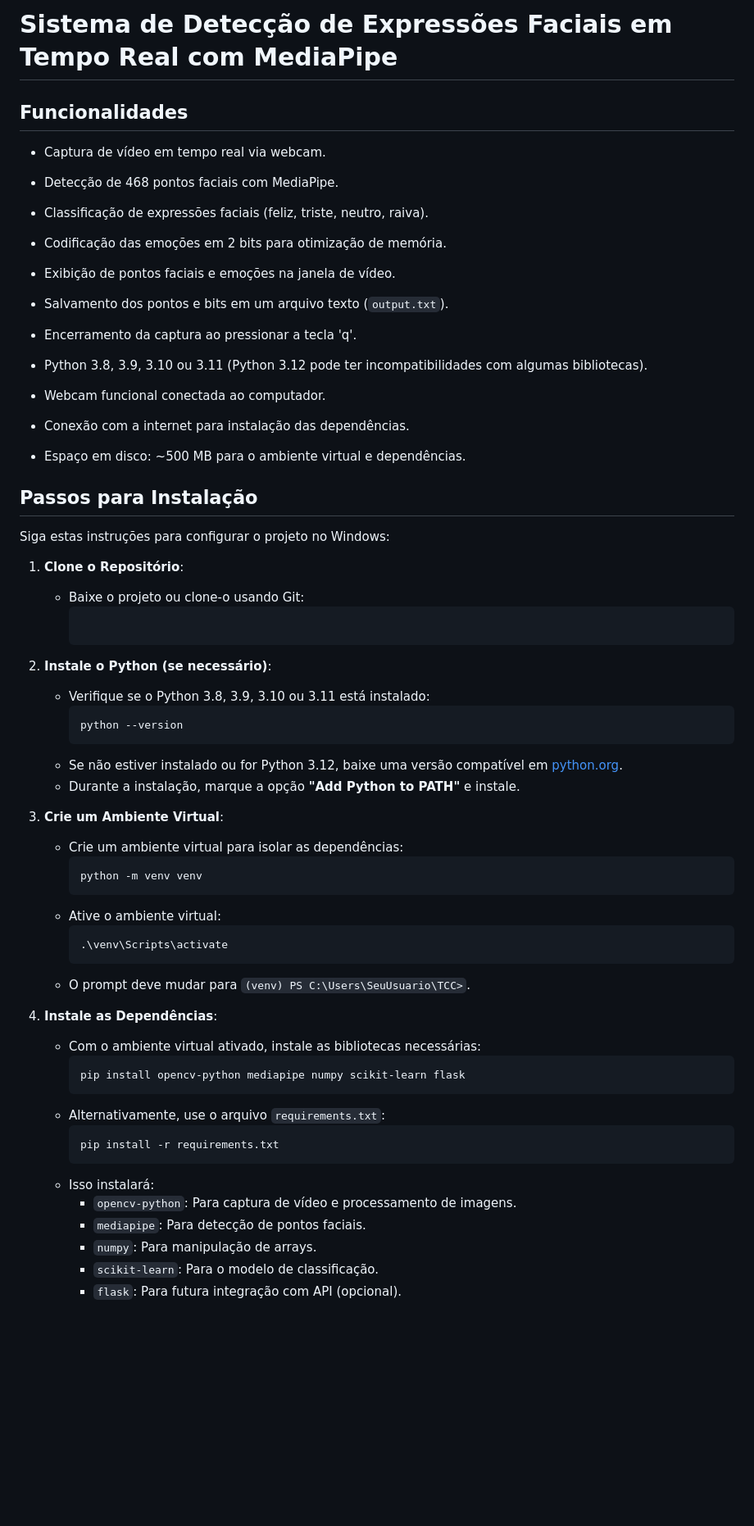
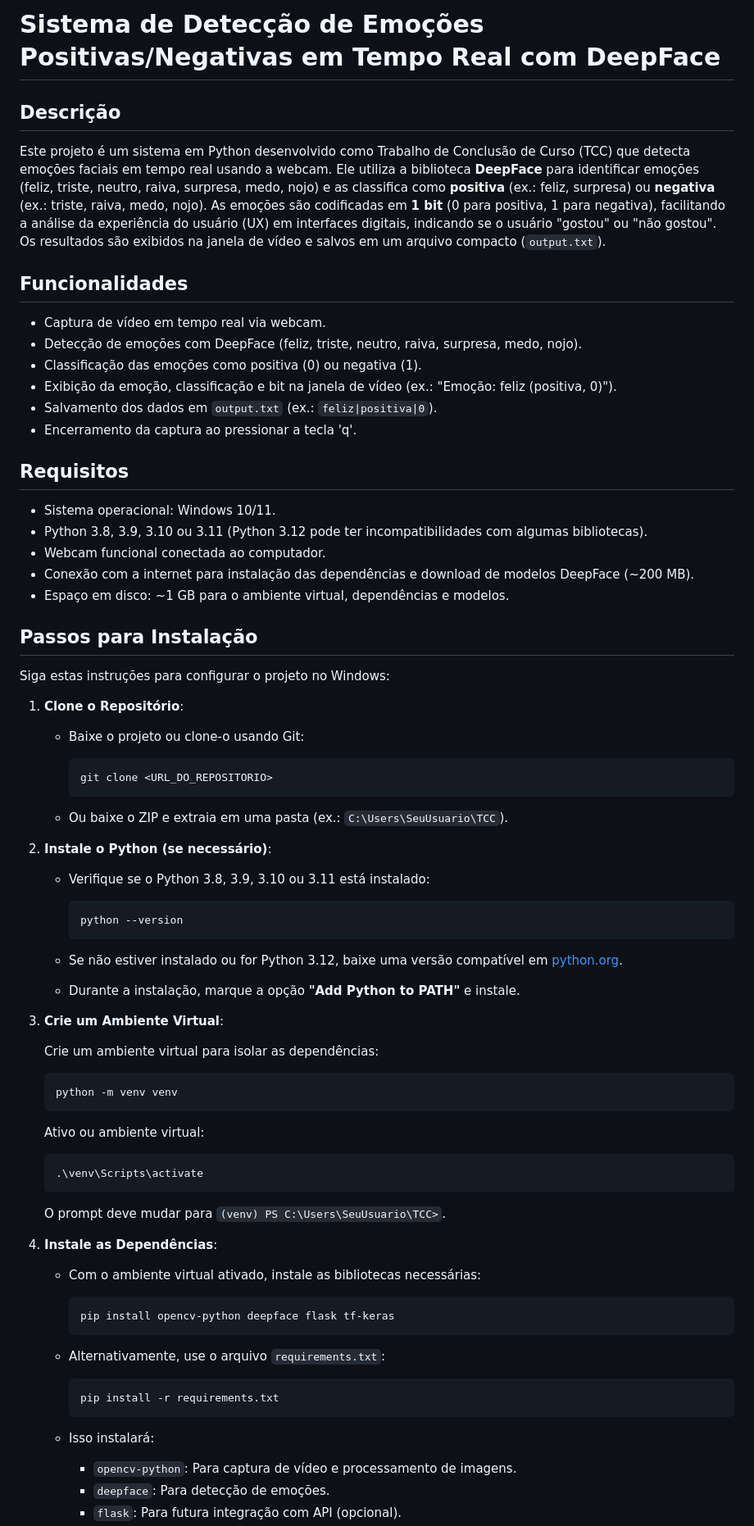
Before and after one commit to GustavoRT-debug/TCC--Backend, a Markdown page: README.md, the part around one of its changes. Shown at 82% size. GitHub-like rendering; blank space fills up the shorter version.

Commit message:
Atualizando readme

````diff
--- a/README.md
+++ b/README.md
@@ -1,58 +1,84 @@
-# Sistema de Detecção de Expressões Faciais em Tempo Real com MediaPipe
+# Sistema de Detecção de Emoções Positivas/Negativas em Tempo Real com DeepFace
+
+## Descrição
+
+Este projeto é um sistema em Python desenvolvido como Trabalho de Conclusão de Curso (TCC) que detecta emoções faciais em tempo real usando a webcam. Ele utiliza a biblioteca **DeepFace** para identificar emoções (feliz, triste, neutro, raiva, surpresa, medo, nojo) e as classifica como **positiva** (ex.: feliz, surpresa) ou **negativa** (ex.: triste, raiva, medo, nojo). As emoções são codificadas em **1 bit** (0 para positiva, 1 para negativa), facilitando a análise da experiência do usuário (UX) em interfaces digitais, indicando se o usuário "gostou" ou "não gostou". Os resultados são exibidos na janela de vídeo e salvos em um arquivo compacto (`output.txt`).
 
 ## Funcionalidades
+
 - Captura de vídeo em tempo real via webcam.
-- Detecção de 468 pontos faciais com MediaPipe.
-- Classificação de expressões faciais (feliz, triste, neutro, raiva).
-- Codificação das emoções em 2 bits para otimização de memória.
-- Exibição de pontos faciais e emoções na janela de vídeo.
-- Salvamento dos pontos e bits em um arquivo texto (`output.txt`).
+- Detecção de emoções com DeepFace (feliz, triste, neutro, raiva, surpresa, medo, nojo).
+- Classificação das emoções como positiva (0) ou negativa (1).
+- Exibição da emoção, classificação e bit na janela de vídeo (ex.: "Emoção: feliz (positiva, 0)").
+- Salvamento dos dados em `output.txt` (ex.: `feliz|positiva|0`).
 - Encerramento da captura ao pressionar a tecla 'q'.
 
+## Requisitos
 
+- Sistema operacional: Windows 10/11.
 - Python 3.8, 3.9, 3.10 ou 3.11 (Python 3.12 pode ter incompatibilidades com algumas bibliotecas).
 - Webcam funcional conectada ao computador.
-- Conexão com a internet para instalação das dependências.
-- Espaço em disco: ~500 MB para o ambiente virtual e dependências.
+- Conexão com a internet para instalação das dependências e download de modelos DeepFace (~200 MB).
+- Espaço em disco: ~1 GB para o ambiente virtual, dependências e modelos.
 
 ## Passos para Instalação
+
 Siga estas instruções para configurar o projeto no Windows:
 
 1. **Clone o Repositório**:
+
    - Baixe o projeto ou clone-o usando Git:
+
      ```bash
+     git clone <URL_DO_REPOSITORIO>
+     ```
+
+   - Ou baixe o ZIP e extraia em uma pasta (ex.: `C:\Users\SeuUsuario\TCC`).
 
 2. **Instale o Python (se necessário)**:
+
    - Verifique se o Python 3.8, 3.9, 3.10 ou 3.11 está instalado:
+
      ```bash
      python --version
      ```
+
    - Se não estiver instalado ou for Python 3.12, baixe uma versão compatível em [python.org](https://www.python.org/downloads/).
+
    - Durante a instalação, marque a opção **"Add Python to PATH"** e instale.
 
 3. **Crie um Ambiente Virtual**:
-   - Crie um ambiente virtual para isolar as dependências:
-     ```bash
-     python -m venv venv
-     ```
-   - Ative o ambiente virtual:
-     ```bash
-     .\venv\Scripts\activate
-     ```
-   - O prompt deve mudar para `(venv) PS C:\Users\SeuUsuario\TCC>`.
+
+   Crie um ambiente virtual para isolar as dependências:
+
+   ```bash
+   python -m venv venv
+   ```
+
+   Ativo ou ambiente virtual:
+
+   ```bash
+   .\venv\Scripts\activate
+   ```
+
+   O prompt deve mudar para `(venv) PS C:\Users\SeuUsuario\TCC>`.
 
 4. **Instale as Dependências**:
+
    - Com o ambiente virtual ativado, instale as bibliotecas necessárias:
+
      ```bash
-     pip install opencv-python mediapipe numpy scikit-learn flask
+     pip install opencv-python deepface flask tf-keras
      ```
+
    - Alternativamente, use o arquivo `requirements.txt`:
+
      ```bash
      pip install -r requirements.txt
      ```
+
    - Isso instalará:
+
      - `opencv-python`: Para captura de vídeo e processamento de imagens.
-     - `mediapipe`: Para detecção de pontos faciais.
-     - `numpy`: Para manipulação de arrays.
-     - `scikit-learn`: Para o modelo de classificação.
+     - `deepface`: Para detecção de emoções.
      - `flask`: Para futura integração com API (opcional).
````
Also changed, not shown: other parts of README.md (+191 -11 lines).
